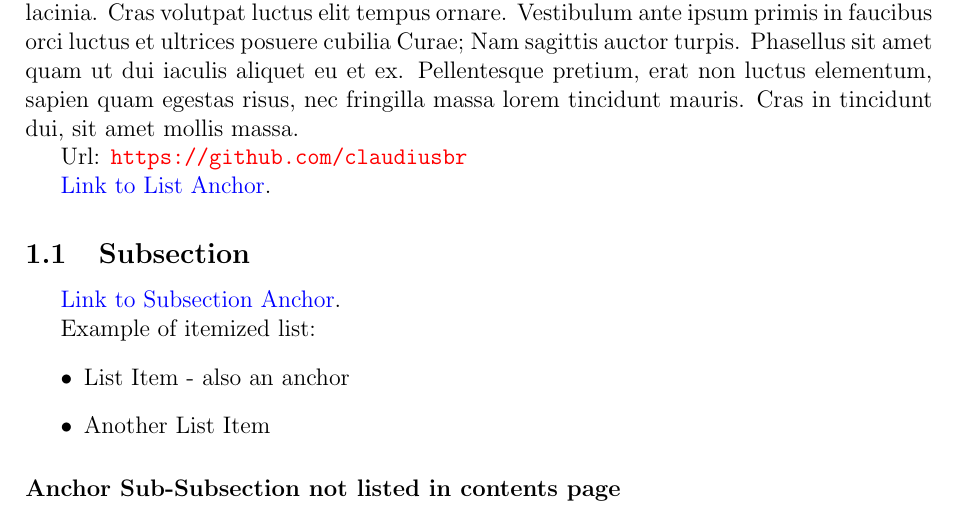
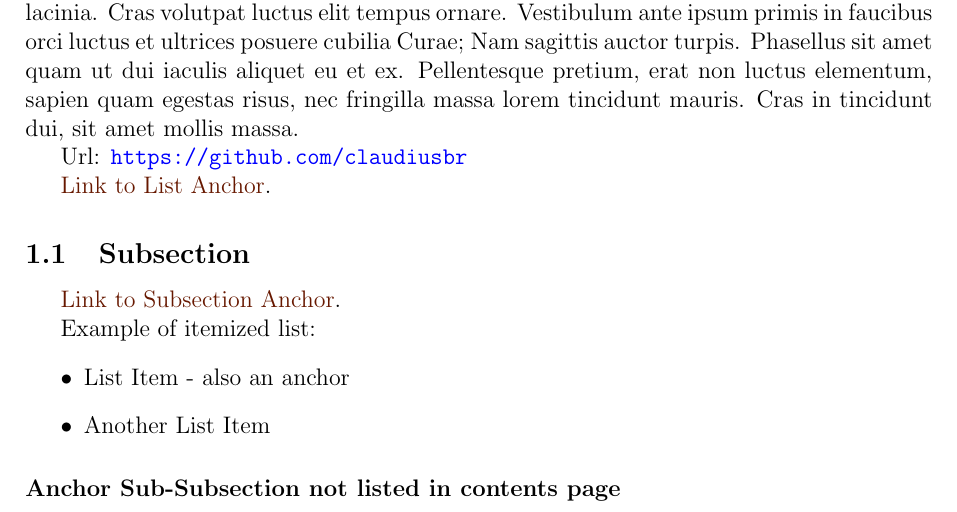
Before and after one commit to claudiusbr/LaTeXTemplates, a LaTeX document (SimpleArticle.tex): part of page 2 of 2, cut so that both start at the same text. Compiled offline with pdfLaTeX.

Commit message:
added a definition for colours

```diff
--- a/SimpleArticle.tex
+++ b/SimpleArticle.tex
@@ -9,12 +9,21 @@
 \usepackage[lmargin=2.00cm,tmargin=3.00cm,rmargin=3.00cm,bmargin=2.00cm,]{geometry}	% for margins
 \usepackage[utf8]{inputenc}	% encoding
 \usepackage[english]{babel}	% language
-\usepackage{color} % to enable colours
+\usepackage{xcolor} % to enable colours
 \usepackage{comment} % for comments
+
+% this is an example on how to define your own colours
+% if you prefer, use the 68 definitions of dvipsnames
+\definecolor{sepia}{RGB}{103, 24, 0}
 
 % for hyperlinks; colorlinks=true means change the text
 % colour rather than adding a colourful border
-\usepackage[colorlinks=true,linkcolor=blue,urlcolor=red]{hyperref}
+\usepackage{hyperref}
+\hypersetup{
+  colorlinks=true,
+  linkcolor=sepia,
+  urlcolor=blue,
+}
 
 % to make sure section heads only start if there's space, otherwise
 % print on next page
```
